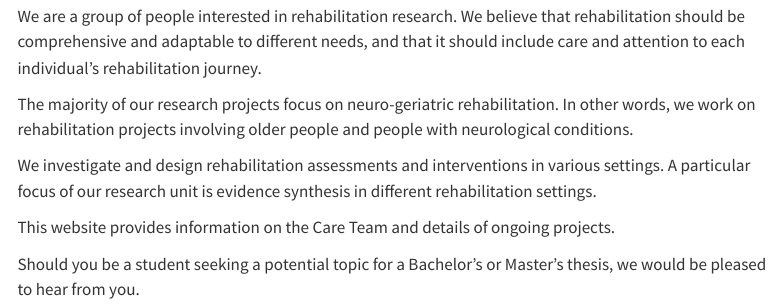
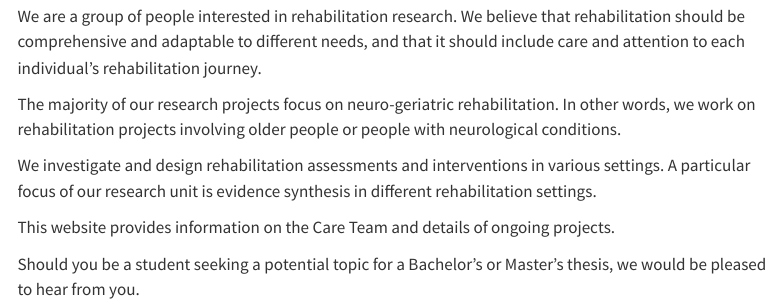
Before and after one commit to martinsatt/website_research_unit, a Quarto document (index.qmd): the page in a window 1100 px wide, from 340 px down. Rendered offline with R 4.5, knitr and Pandoc in place of Quarto, with nearby package versions; menus at the side of the page are left out.

Commit message:
index page modified

```diff
--- a/index.qmd
+++ b/index.qmd
@@ -6,7 +6,7 @@ title: "Care - Comprehensive adaptive rehabilitation for everyone"
 
 We are a group of people interested in rehabilitation research. We believe that rehabilitation should be comprehensive and adaptable to different needs, and that it should include care and attention to each individual's rehabilitation journey.
 
-The majority of our research projects focus on neuro-geriatric rehabilitation. In other words, we work on rehabilitation projects involving older people and people with neurological conditions.
+The majority of our research projects focus on neuro-geriatric rehabilitation. In other words, we work on rehabilitation projects involving older people or people with neurological conditions.
 
 We investigate and design rehabilitation assessments and interventions in various settings. A particular focus of our research unit is evidence synthesis in different rehabilitation settings.
 
```
Also changed, not shown: 2 other files.
